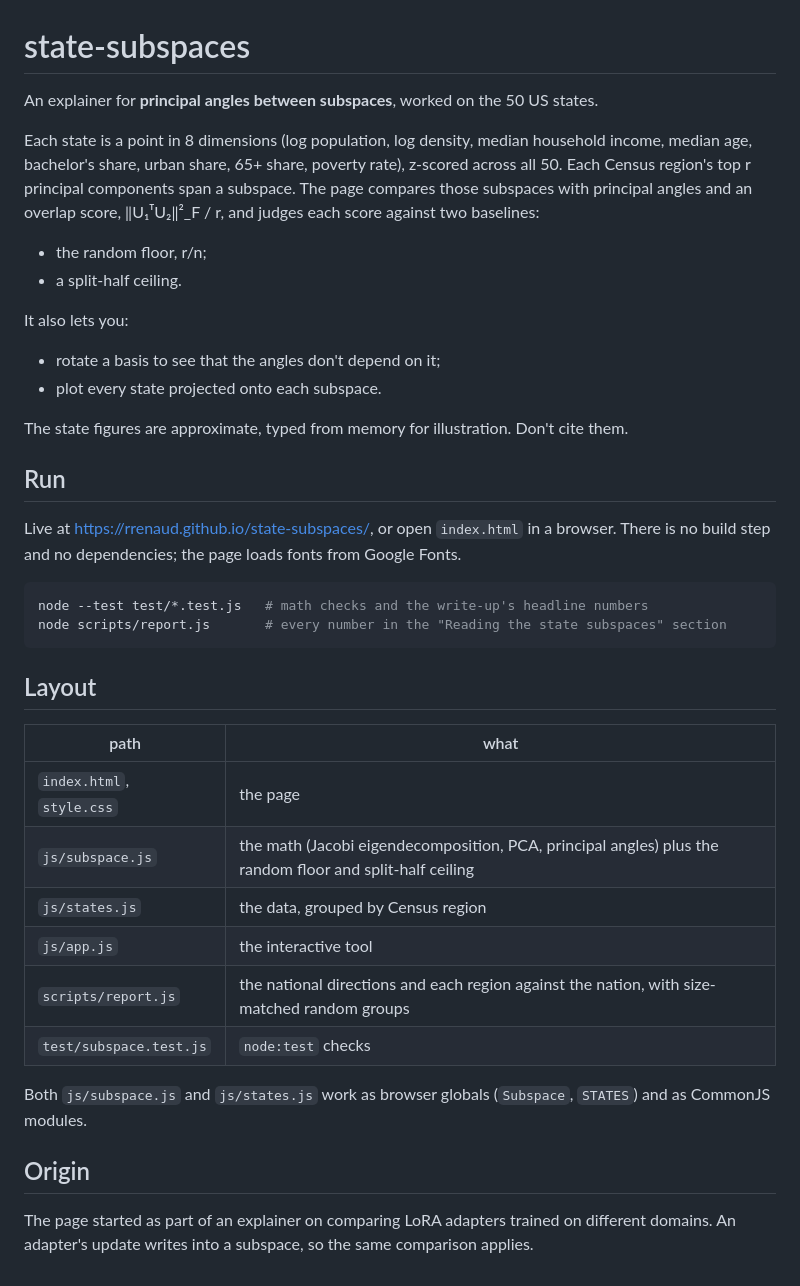
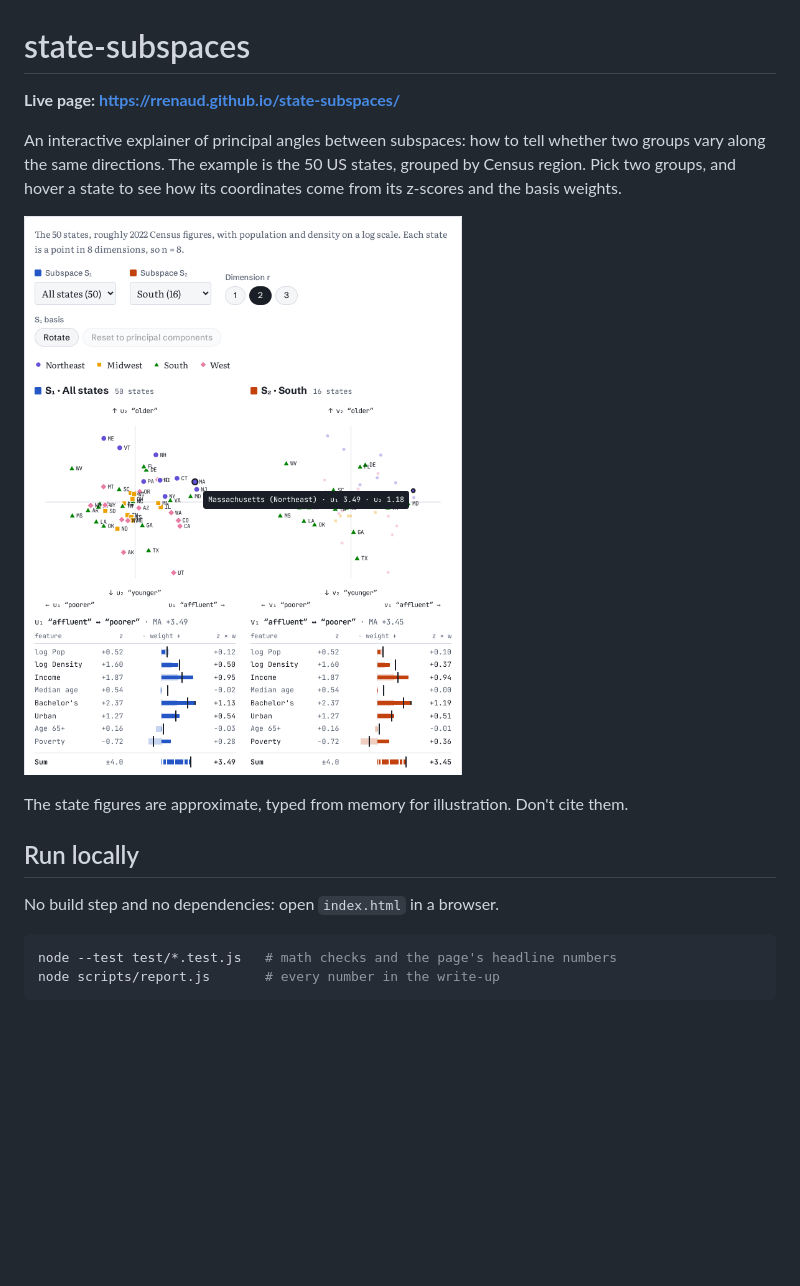
Before and after one commit to rrenaud/state-subspaces, a Markdown page: README.md, the part around the change. Rendered like a GitHub page; pictures changed too: docs/screenshot.png (added); blank space fills up the shorter version.

Commit message:
Repo link on the page; simple README with a screenshot linking to the live page; hover header uses the postal code so it fits
Co-Authored-By: Claude Opus 5.5 <noreply@anthropic.com>

````diff
--- a/README.md
+++ b/README.md
@@ -1,43 +1,20 @@
 # state-subspaces
 
-An explainer for **principal angles between subspaces**, worked on the 50 US states.
+**Live page: https://rrenaud.github.io/state-subspaces/**
 
-Each state is a point in 8 dimensions (log population, log density, median household income, median age,
-bachelor's share, urban share, 65+ share, poverty rate), z-scored across all 50. Each Census region's top
-r principal components span a subspace. The page compares those subspaces with principal angles and an
-overlap score, ‖U₁ᵀU₂‖²_F / r, and judges each score against two baselines:
-- the random floor, r/n;
-- a split-half ceiling.
+An interactive explainer of principal angles between subspaces: how to tell whether two groups vary along the same
+directions. The example is the 50 US states, grouped by Census region. Pick two groups, and hover a state to see how
+its coordinates come from its z-scores and the basis weights.
 
-It also lets you:
-- rotate a basis to see that the angles don't depend on it;
-- plot every state projected onto each subspace.
+[![Screenshot: All states vs the South, Massachusetts hovered](docs/screenshot.png)](https://rrenaud.github.io/state-subspaces/)
 
 The state figures are approximate, typed from memory for illustration. Don't cite them.
 
-## Run
+## Run locally
 
-Live at https://rrenaud.github.io/state-subspaces/, or open `index.html` in a browser. There is no build step and no dependencies; the page loads fonts from Google Fonts.
+No build step and no dependencies: open `index.html` in a browser.
 
 ```sh
-node --test test/*.test.js   # math checks and the write-up's headline numbers
-node scripts/report.js       # every number in the "Reading the state subspaces" section
+node --test test/*.test.js   # math checks and the page's headline numbers
+node scripts/report.js       # every number in the write-up
 ```
-
-## Layout
-
-| path | what |
-|---|---|
-| `index.html`, `style.css` | the page |
-| `js/subspace.js` | the math (Jacobi eigendecomposition, PCA, principal angles) plus the random floor and split-half ceiling |
-| `js/states.js` | the data, grouped by Census region |
-| `js/app.js` | the interactive tool |
-| `scripts/report.js` | the national directions and each region against the nation, with size-matched random groups |
-| `test/subspace.test.js` | `node:test` checks |
-
-Both `js/subspace.js` and `js/states.js` work as browser globals (`Subspace`, `STATES`) and as CommonJS modules.
-
-## Origin
-
-The page started as part of an explainer on comparing LoRA adapters trained on different domains. An adapter's update
-writes into a subspace, so the same comparison applies.
````
Also changed, not shown: 2 other files.
